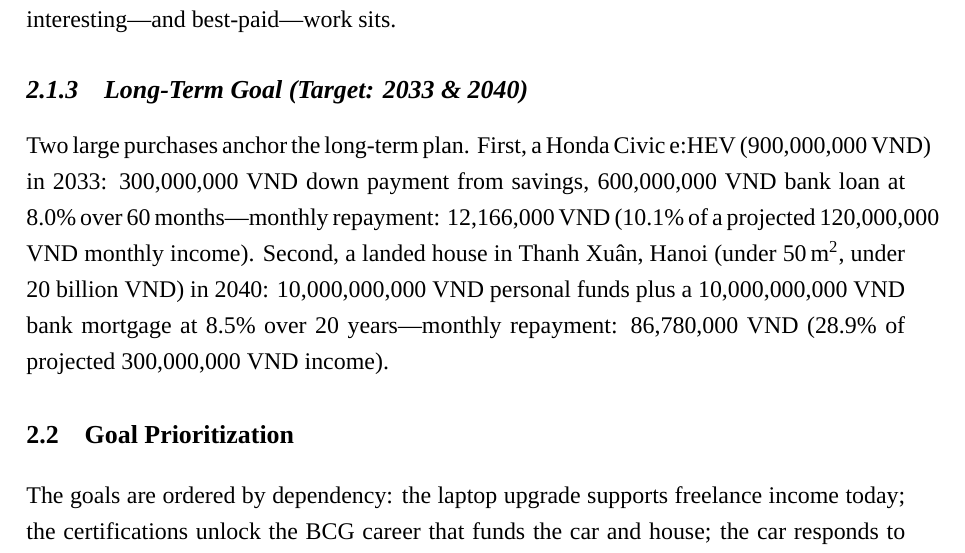
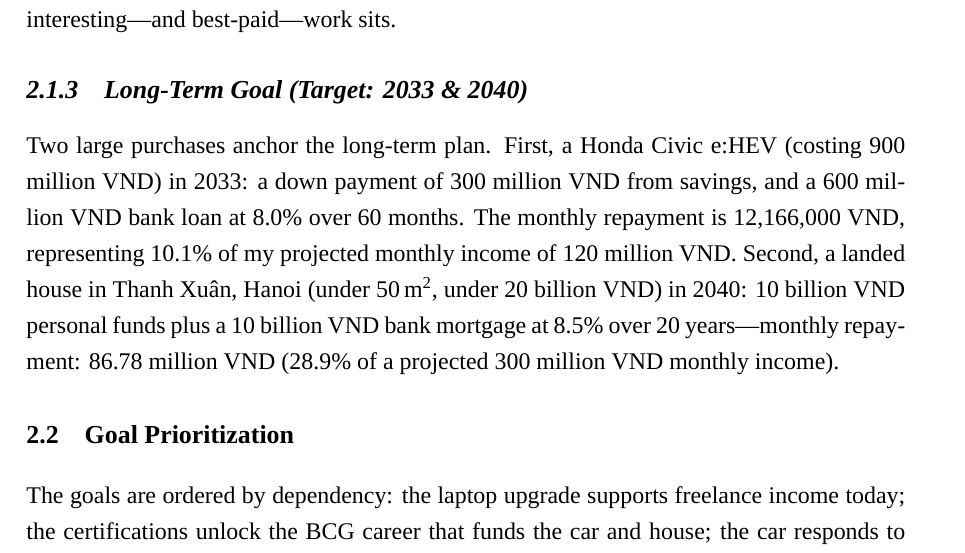
Before and after one commit to Spotlighterr/Fin-1-project, a LaTeX thesis (main.tex, which reads chapters/03-phase2-goals.tex): part of page 8 of 35, cut so that both start at the same text. Compiled offline with XeLaTeX; a missing font is replaced by an installed copy or a similar font.

Commit message:
Convert long number strings to clean text-based formatting to resolve all overflows

```diff
--- a/chapters/03-phase2-goals.tex
+++ b/chapters/03-phase2-goals.tex
@@ -16,7 +16,7 @@ The two certifications are not interchangeable. CFA Level~1 is the credential th
 
 \subsection{Long-Term Goal (Target: 2033 \& 2040)}
 
-Two large purchases anchor the long-term plan. First, a Honda Civic e:HEV (900,000,000~VND) in 2033: 300,000,000~VND down payment from savings, 600,000,000~VND bank loan at 8.0\% over 60 months---monthly repayment: 12,166,000~VND (10.1\% of a projected 120,000,000 VND monthly income). Second, a landed house in Thanh Xu\^{a}n, Hanoi (under 50\,m\textsuperscript{2}, under 20 billion VND) in 2040: 10,000,000,000~VND personal funds plus a 10,000,000,000~VND bank mortgage at 8.5\% over 20 years---monthly repayment: 86,780,000~VND (28.9\% of projected 300,000,000~VND income).
+Two large purchases anchor the long-term plan. First, a Honda Civic e:HEV (costing 900 million VND) in 2033: a down payment of 300 million VND from savings, and a 600 million VND bank loan at 8.0\% over 60 months. The monthly repayment is 12,166,000 VND, representing 10.1\% of my projected monthly income of 120 million VND. Second, a landed house in Thanh Xu\^{a}n, Hanoi (under 50\,m\textsuperscript{2}, under 20 billion VND) in 2040: 10 billion VND personal funds plus a 10 billion VND bank mortgage at 8.5\% over 20 years---monthly repayment: 86.78 million VND (28.9\% of a projected 300 million VND monthly income).
 
 \section{Goal Prioritization}
 
```
